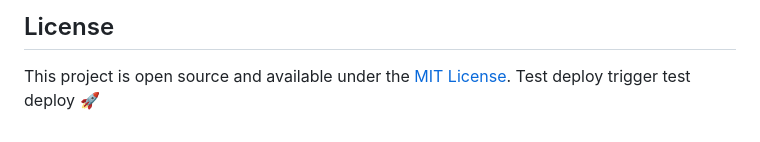
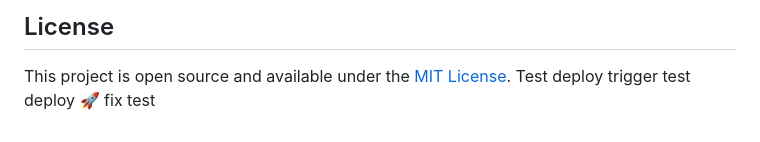
Before and after one commit to AKL1914/map-my-faith, a Markdown page: README.md, the part around the change. Rendered like a GitHub page.

```diff
--- a/README.md
+++ b/README.md
@@ -179,3 +179,4 @@ axios.defaults.headers.common['Authorization'] = `Bearer ${token}`
 This project is open source and available under the [MIT License](LICENSE).
 Test deploy trigger
 test deploy 🚀
+fix test
```
